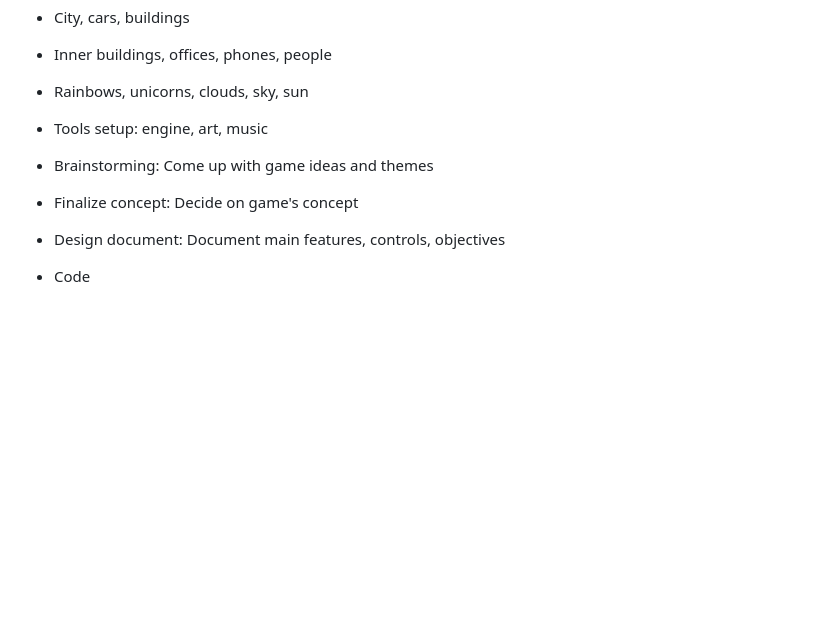
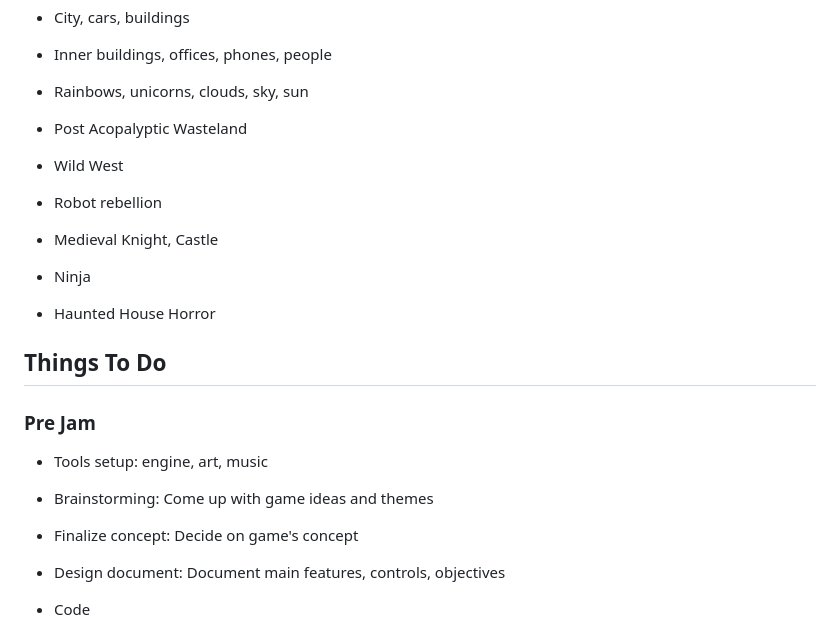
Before and after one commit to eguneys/lower25, a Markdown page: TIMELINE.md, the part around one of its changes. GitHub-like rendering; blank space fills up the shorter version.

Commit message:
TIMELINE

```diff
--- a/TIMELINE.md
+++ b/TIMELINE.md
@@ -72,13 +140,28 @@ Extra ideas:
 - City, cars, buildings
 - Inner buildings, offices, phones, people
 - Rainbows, unicorns, clouds, sky, sun
+- Post Acopalyptic Wasteland
+- Wild West
+- Robot rebellion
+- Medieval Knight, Castle
+- Ninja
+- Haunted House Horror
 
+
+
+## Things To Do
+
+### Pre Jam
 
 - Tools setup: engine, art, music
 - Brainstorming: Come up with game ideas and themes
 
 - Finalize concept: Decide on game's concept
+
 - Design document: Document main features, controls, objectives
+
+
+
 - Code
   - Project setup
   - Collision Detection
```
Also changed, not shown: other parts of TIMELINE.md (+68 -0 lines).
